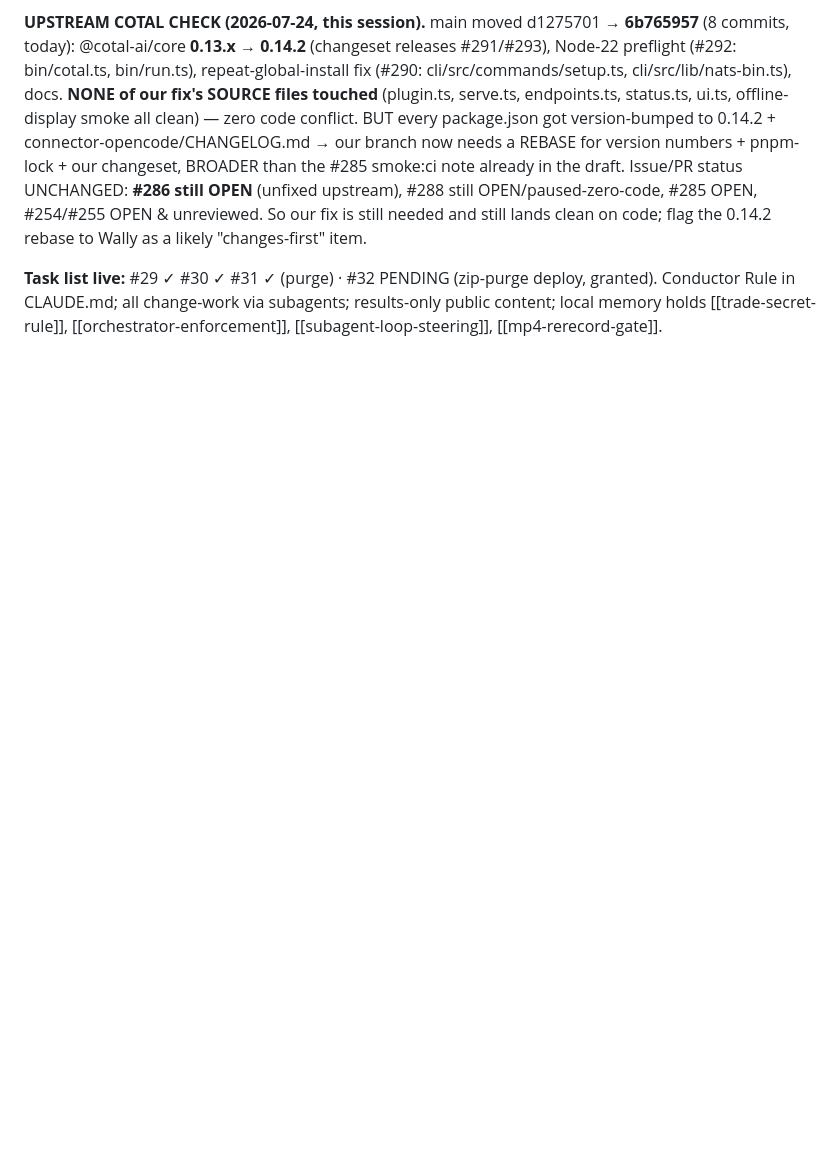
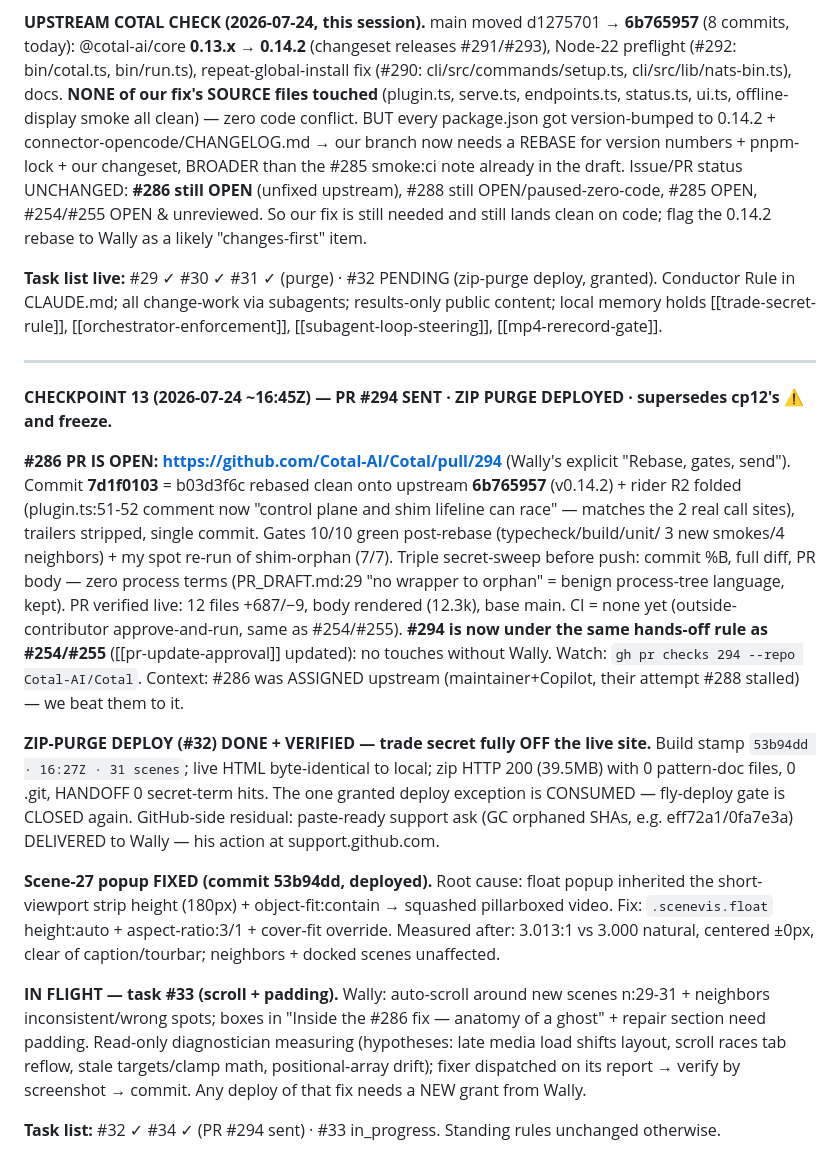
Before and after one commit to Wally-Ahmed/agi-summit-hack, a Markdown page: HANDOFF.md, the part around the change. Drawn GitHub-style; blank space fills up the shorter version.

Commit message:
HANDOFF checkpoint 13: PR #294 sent (7d1f0103 on 6b765957, gates 10/10), zip-purge deploy verified, scene-27 popup fix live
Co-Authored-By: Claude Fable 5 <noreply@anthropic.com>
Claude-Session: https://claude.ai/code/session_01JeS7RFRWskA1viTWoCZgu2

```diff
--- a/HANDOFF.md
+++ b/HANDOFF.md
@@ -774,3 +774,38 @@ lands clean on code; flag the 0.14.2 rebase to Wally as a likely "changes-first"
 **Task list live:** #29 ✓ #30 ✓ #31 ✓ (purge) · #32 PENDING (zip-purge deploy, granted). Conductor
 Rule in CLAUDE.md; all change-work via subagents; results-only public content; local memory holds
 [[trade-secret-rule]], [[orchestrator-enforcement]], [[subagent-loop-steering]], [[mp4-rerecord-gate]].
+
+---
+
+**CHECKPOINT 13 (2026-07-24 ~16:45Z) — PR #294 SENT · ZIP PURGE DEPLOYED · supersedes cp12's ⚠️ and freeze.**
+
+**#286 PR IS OPEN: https://github.com/Cotal-AI/Cotal/pull/294** (Wally's explicit "Rebase, gates,
+send"). Commit **7d1f0103** = b03d3f6c rebased clean onto upstream **6b765957** (v0.14.2) + rider R2
+folded (plugin.ts:51-52 comment now "control plane and shim lifeline can race" — matches the 2 real
+call sites), trailers stripped, single commit. Gates 10/10 green post-rebase (typecheck/build/unit/
+3 new smokes/4 neighbors) + my spot re-run of shim-orphan (7/7). Triple secret-sweep before push:
+commit %B, full diff, PR body — zero process terms (PR_DRAFT.md:29 "no wrapper to orphan" = benign
+process-tree language, kept). PR verified live: 12 files +687/−9, body rendered (12.3k), base main.
+CI = none yet (outside-contributor approve-and-run, same as #254/#255). **#294 is now under the same
+hands-off rule as #254/#255** ([[pr-update-approval]] updated): no touches without Wally. Watch:
+`gh pr checks 294 --repo Cotal-AI/Cotal`. Context: #286 was ASSIGNED upstream (maintainer+Copilot,
+their attempt #288 stalled) — we beat them to it.
+
+**ZIP-PURGE DEPLOY (#32) DONE + VERIFIED — trade secret fully OFF the live site.** Build stamp
+`53b94dd · 16:27Z · 31 scenes`; live HTML byte-identical to local; zip HTTP 200 (39.5MB) with 0
+pattern-doc files, 0 .git, HANDOFF 0 secret-term hits. The one granted deploy exception is CONSUMED —
+fly-deploy gate is CLOSED again. GitHub-side residual: paste-ready support ask (GC orphaned SHAs,
+e.g. eff72a1/0fa7e3a) DELIVERED to Wally — his action at support.github.com.
+
+**Scene-27 popup FIXED (commit 53b94dd, deployed).** Root cause: float popup inherited the
+short-viewport strip height (180px) + object-fit:contain → squashed pillarboxed video. Fix:
+`.scenevis.float` height:auto + aspect-ratio:3/1 + cover-fit override. Measured after: 3.013:1 vs
+3.000 natural, centered ±0px, clear of caption/tourbar; neighbors + docked scenes unaffected.
+
+**IN FLIGHT — task #33 (scroll + padding).** Wally: auto-scroll around new scenes n:29-31 +
+neighbors inconsistent/wrong spots; boxes in "Inside the #286 fix — anatomy of a ghost" + repair
+section need padding. Read-only diagnostician measuring (hypotheses: late media load shifts layout,
+scroll races tab reflow, stale targets/clamp math, positional-array drift); fixer dispatched on its
+report → verify by screenshot → commit. Any deploy of that fix needs a NEW grant from Wally.
+
+**Task list:** #32 ✓ #34 ✓ (PR #294 sent) · #33 in_progress. Standing rules unchanged otherwise.
```
